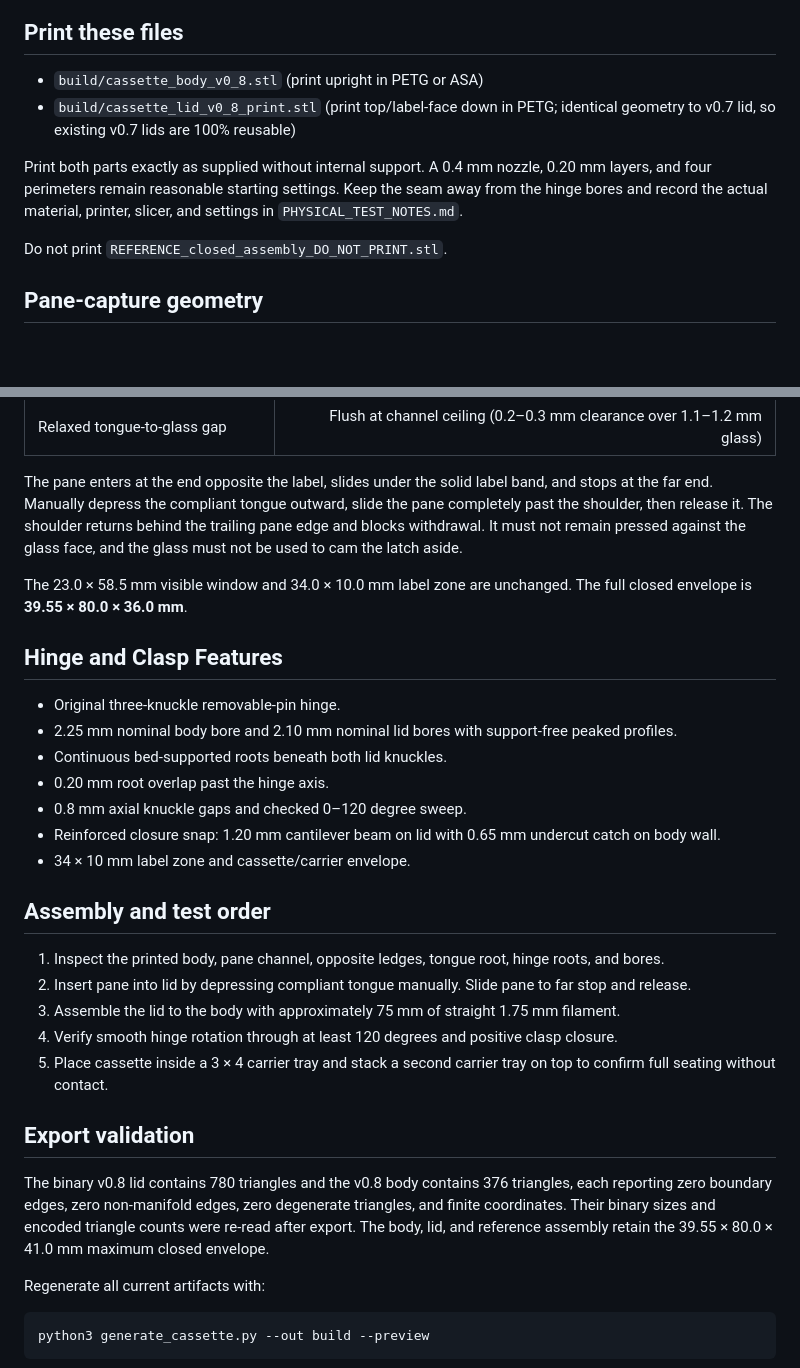
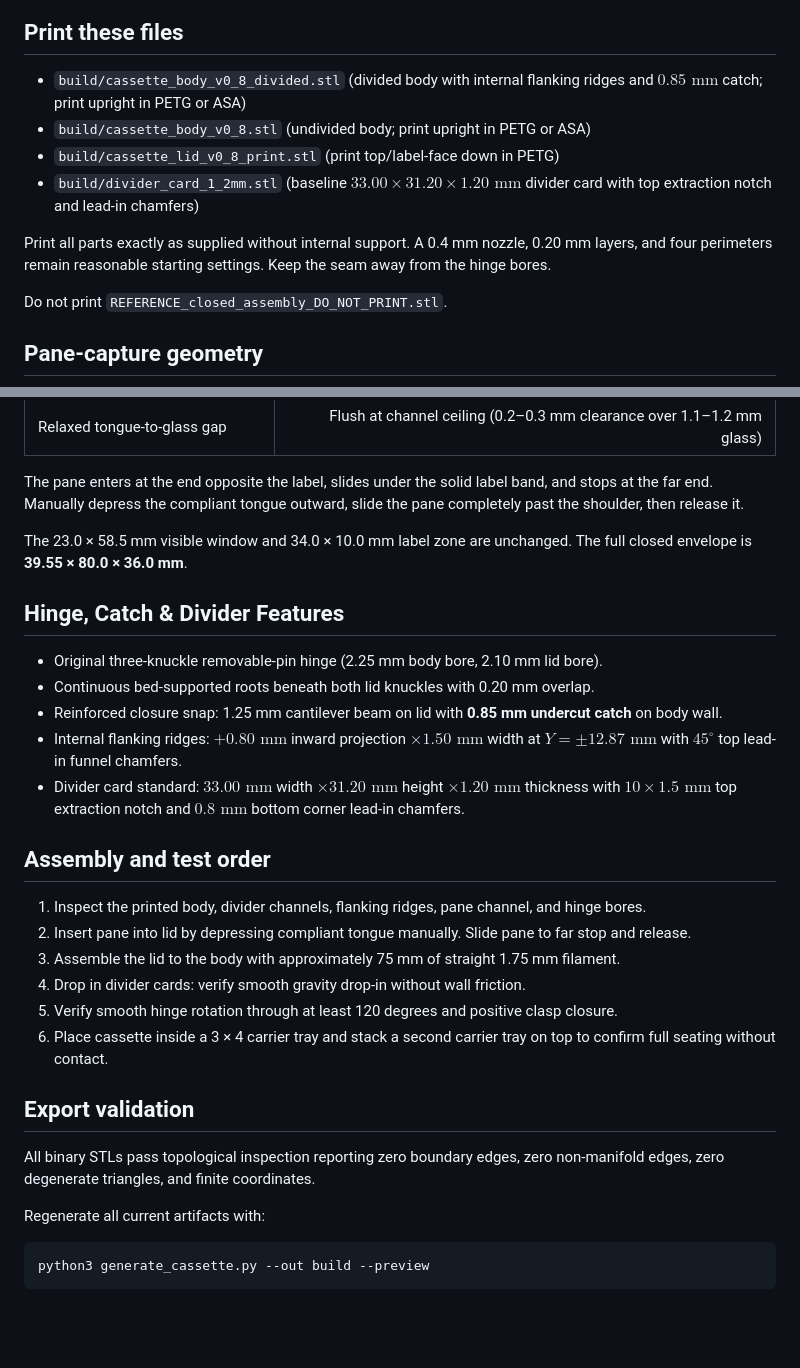
Before and after one commit to ericrowe/Small-Parts-Bins, a Markdown page: Cassettes/glass_slide_cassette_40x80/README.md, 2 parts joined by grey strips. Rendered like a GitHub page; blank space fills up the shorter version.

```diff
--- a/Cassettes/glass_slide_cassette_40x80/README.md
+++ b/Cassettes/glass_slide_cassette_40x80/README.md
@@ -21,13 +20,14 @@ Key features:
 
 ## Print these files
 
-- `build/cassette_body_v0_8.stl` (print upright in PETG or ASA)
-- `build/cassette_lid_v0_8_print.stl` (print top/label-face down in PETG; identical geometry to v0.7 lid, so existing v0.7 lids are 100% reusable)
+- `build/cassette_body_v0_8_divided.stl` (divided body with internal flanking ridges and $0.85\text{ mm}$ catch; print upright in PETG or ASA)
+- `build/cassette_body_v0_8.stl` (undivided body; print upright in PETG or ASA)
+- `build/cassette_lid_v0_8_print.stl` (print top/label-face down in PETG)
+- `build/divider_card_1_2mm.stl` (baseline $33.00 \times 31.20 \times 1.20\text{ mm}$ divider card with top extraction notch and lead-in chamfers)
 
-Print both parts exactly as supplied without internal support. A 0.4 mm nozzle,
+Print all parts exactly as supplied without internal support. A 0.4 mm nozzle,
 0.20 mm layers, and four perimeters remain reasonable starting settings. Keep the
-seam away from the hinge bores and record the actual material, printer, slicer, and
-settings in `PHYSICAL_TEST_NOTES.md`.
+seam away from the hinge bores.
 
 Do not print `REFERENCE_closed_assembly_DO_NOT_PRINT.stl`.
 
@@ -49,38 +49,31 @@ Do not print `REFERENCE_closed_assembly_DO_NOT_PRINT.stl`.
 
 The pane enters at the end opposite the label, slides under the solid label band,
 and stops at the far end. Manually depress the compliant tongue outward, slide
-the pane completely past the shoulder, then release it. The shoulder returns
-behind the trailing pane edge and blocks withdrawal. It must not remain pressed
-against the glass face, and the glass must not be used to cam the latch aside.
+the pane completely past the shoulder, then release it.
 
 The 23.0 × 58.5 mm visible window and 34.0 × 10.0 mm label zone are unchanged.
 The full closed envelope is **39.55 × 80.0 × 36.0 mm**.
 
-## Hinge and Clasp Features
+## Hinge, Catch & Divider Features
 
-- Original three-knuckle removable-pin hinge.
-- 2.25 mm nominal body bore and 2.10 mm nominal lid bores with support-free peaked profiles.
-- Continuous bed-supported roots beneath both lid knuckles.
-- 0.20 mm root overlap past the hinge axis.
-- 0.8 mm axial knuckle gaps and checked 0–120 degree sweep.
-- Reinforced closure snap: 1.20 mm cantilever beam on lid with 0.65 mm undercut catch on body wall.
-- 34 × 10 mm label zone and cassette/carrier envelope.
+- Original three-knuckle removable-pin hinge (2.25 mm body bore, 2.10 mm lid bore).
+- Continuous bed-supported roots beneath both lid knuckles with 0.20 mm overlap.
+- Reinforced closure snap: 1.25 mm cantilever beam on lid with **0.85 mm undercut catch** on body wall.
+- Internal flanking ridges: $+0.80\text{ mm}$ inward projection $\times 1.50\text{ mm}$ width at $Y = \pm 12.87\text{ mm}$ with $45^\circ$ top lead-in funnel chamfers.
+- Divider card standard: $33.00\text{ mm}$ width $\times 31.20\text{ mm}$ height $\times 1.20\text{ mm}$ thickness with $10 \times 1.5\text{ mm}$ top extraction notch and $0.8\text{ mm}$ bottom corner lead-in chamfers.
 
 ## Assembly and test order
 
-1. Inspect the printed body, pane channel, opposite ledges, tongue root, hinge roots,
-   and bores.
+1. Inspect the printed body, divider channels, flanking ridges, pane channel, and hinge bores.
 2. Insert pane into lid by depressing compliant tongue manually. Slide pane to far stop and release.
 3. Assemble the lid to the body with approximately 75 mm of straight 1.75 mm filament.
-4. Verify smooth hinge rotation through at least 120 degrees and positive clasp closure.
-5. Place cassette inside a 3 × 4 carrier tray and stack a second carrier tray on top to confirm full seating without contact.
+4. Drop in divider cards: verify smooth gravity drop-in without wall friction.
+5. Verify smooth hinge rotation through at least 120 degrees and positive clasp closure.
+6. Place cassette inside a 3 × 4 carrier tray and stack a second carrier tray on top to confirm full seating without contact.
 
 ## Export validation
 
-The binary v0.8 lid contains 780 triangles and the v0.8 body contains 376 triangles,
-each reporting zero boundary edges, zero non-manifold edges, zero degenerate triangles,
-and finite coordinates. Their binary sizes and encoded triangle counts were re-read after
-export. The body, lid, and reference assembly retain the 39.55 × 80.0 × 41.0 mm maximum closed envelope.
+All binary STLs pass topological inspection reporting zero boundary edges, zero non-manifold edges, zero degenerate triangles, and finite coordinates.
 
 Regenerate all current artifacts with:
 
```
Also changed, not shown: other parts of Cassettes/glass_slide_cassette_40x80/README.md (+8 -9 lines), Plans/010-re-evaluate-cassette-closure-latch.md (added, +72 -0 lines), Plans/PRIORITIES.md (+6 -7 lines), Plans/Queued/010-re-evaluate-cassette-closure-latch.md (deleted, +0 -76 lines), docs/images/cassette_body_v0_8_divided_multiview.png (added), docs/images/cassette_body_v0_8_multiview.png, docs/images/cassette_lid_v0_8_multiview.png, 10 other files.
